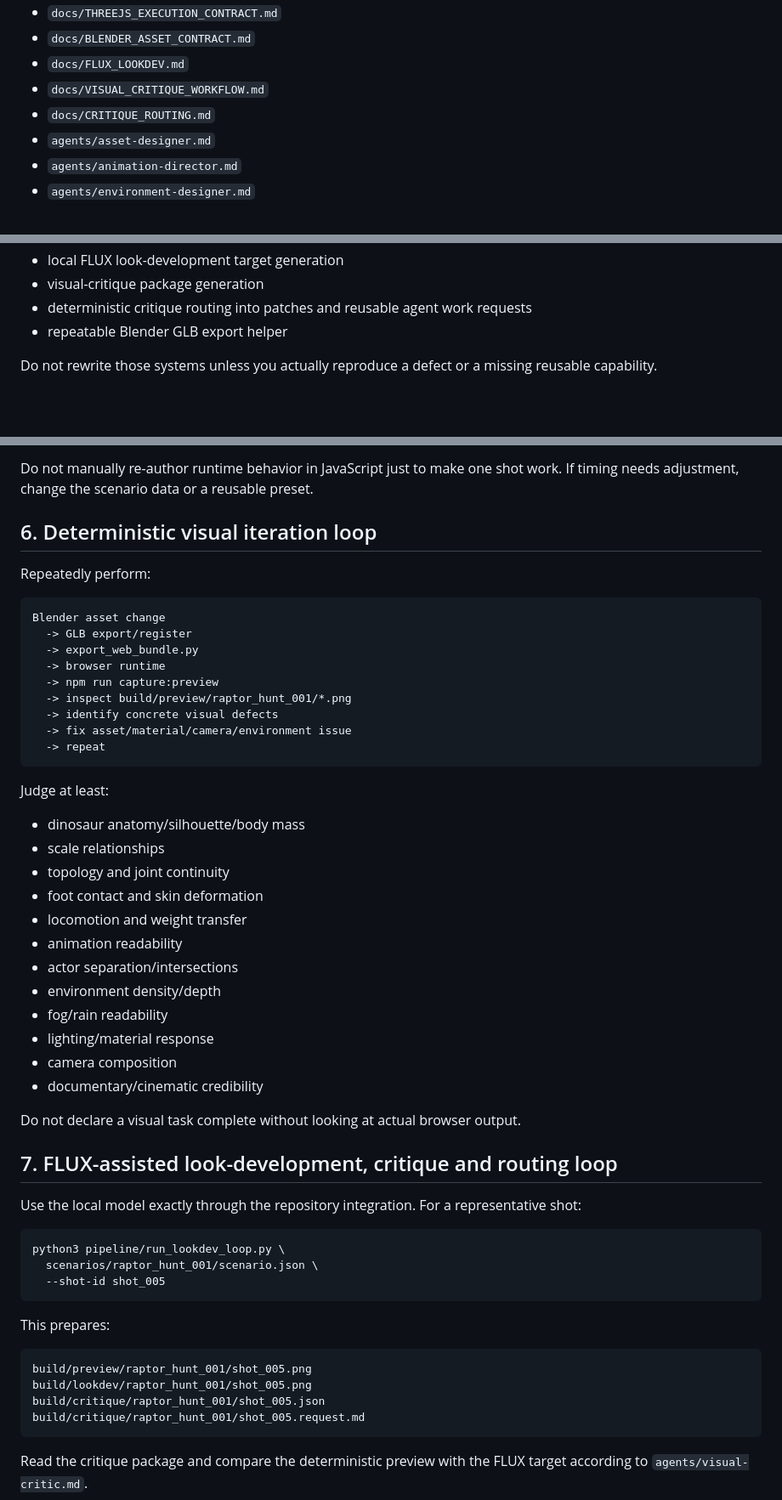
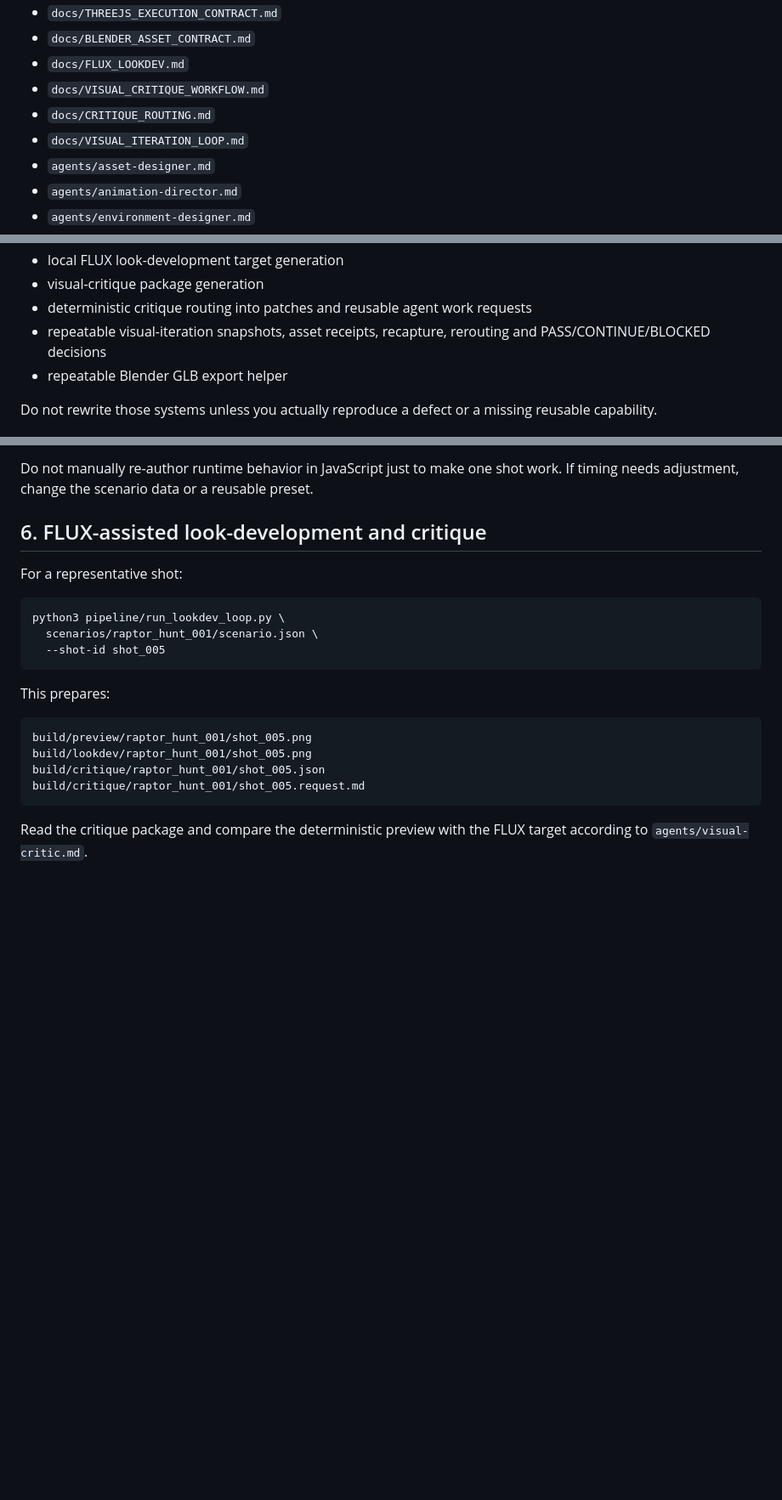
Before and after one commit to tuanna2/Dinosaur-Cinematic-Simulator, a Markdown page: ASTRA_BOOTSTRAP_PROMPT.md, 3 parts joined by grey strips. Shown at 85% size. GitHub-like rendering; blank space fills up the shorter version.

````diff
--- a/ASTRA_BOOTSTRAP_PROMPT.md
+++ b/ASTRA_BOOTSTRAP_PROMPT.md
@@ -18,6 +18,7 @@ Treat these repository files as contracts:
 - `docs/FLUX_LOOKDEV.md`
 - `docs/VISUAL_CRITIQUE_WORKFLOW.md`
 - `docs/CRITIQUE_ROUTING.md`
+- `docs/VISUAL_ITERATION_LOOP.md`
 - `agents/asset-designer.md`
 - `agents/animation-director.md`
 - `agents/environment-designer.md`
@@ -59,6 +60,7 @@ The repository already implements:
 - local FLUX look-development target generation
 - visual-critique package generation
 - deterministic critique routing into patches and reusable agent work requests
+- repeatable visual-iteration snapshots, asset receipts, recapture, rerouting and PASS/CONTINUE/BLOCKED decisions
 - repeatable Blender GLB export helper
 
 Do not rewrite those systems unless you actually reproduce a defect or a missing reusable capability.
@@ -183,42 +185,9 @@ The scenario supports per-action `offset_seconds` within shots.
 
 Do not manually re-author runtime behavior in JavaScript just to make one shot work. If timing needs adjustment, change the scenario data or a reusable preset.
 
-## 6. Deterministic visual iteration loop
+## 6. FLUX-assisted look-development and critique
 
-Repeatedly perform:
-
-```text
-Blender asset change
-  -> GLB export/register
-  -> export_web_bundle.py
-  -> browser runtime
-  -> npm run capture:preview
-  -> inspect build/preview/raptor_hunt_001/*.png
-  -> identify concrete visual defects
-  -> fix asset/material/camera/environment issue
-  -> repeat
-```
-
-Judge at least:
-
-- dinosaur anatomy/silhouette/body mass
-- scale relationships
-- topology and joint continuity
-- foot contact and skin deformation
-- locomotion and weight transfer
-- animation readability
-- actor separation/intersections
-- environment density/depth
-- fog/rain readability
-- lighting/material response
-- camera composition
-- documentary/cinematic credibility
-
-Do not declare a visual task complete without looking at actual browser output.
-
-## 7. FLUX-assisted look-development, critique and routing loop
-
-Use the local model exactly through the repository integration. For a representative shot:
+For a representative shot:
 
 ```bash
 python3 pipeline/run_lookdev_loop.py \
````
Also changed, not shown: other parts of ASTRA_BOOTSTRAP_PROMPT.md (+97 -29 lines).
